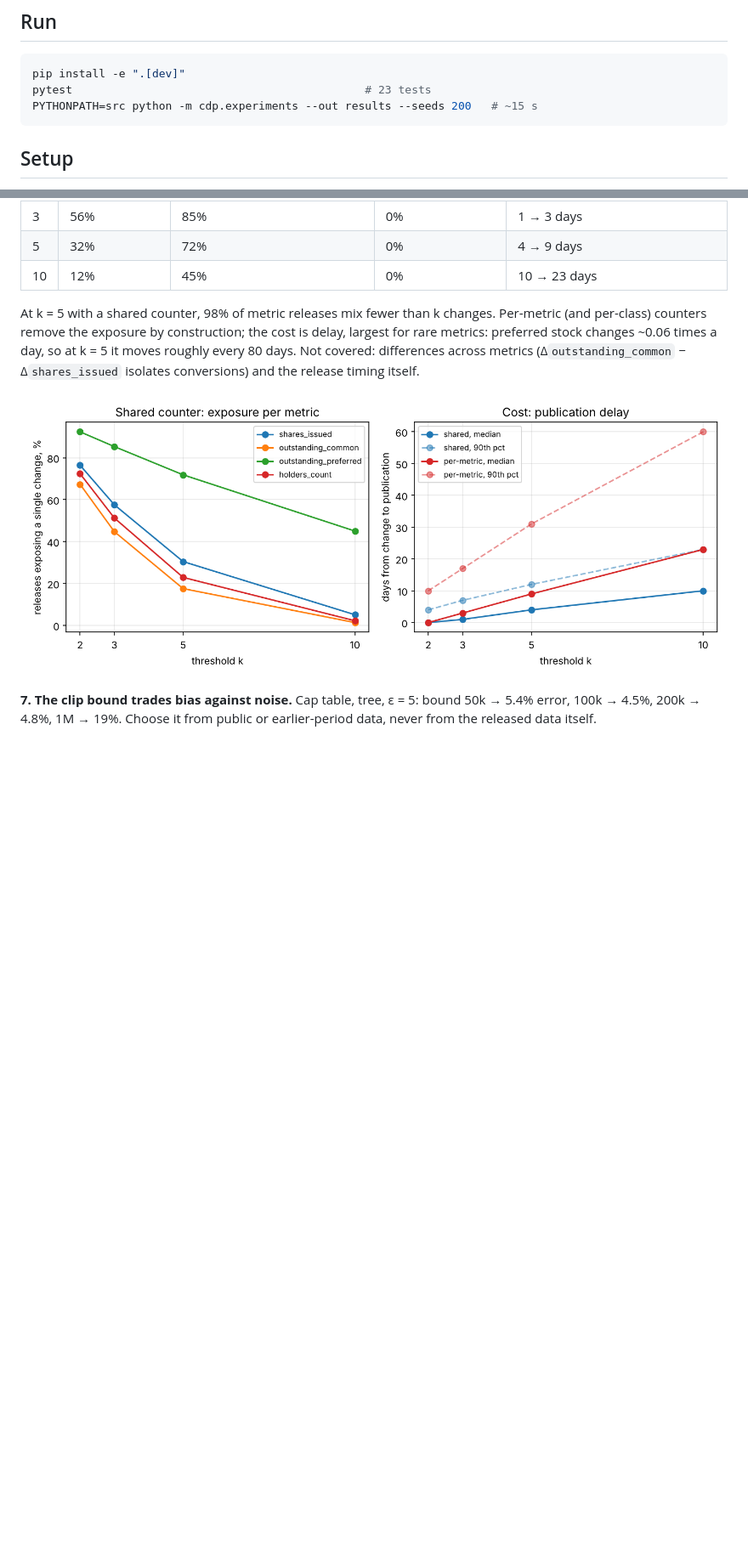
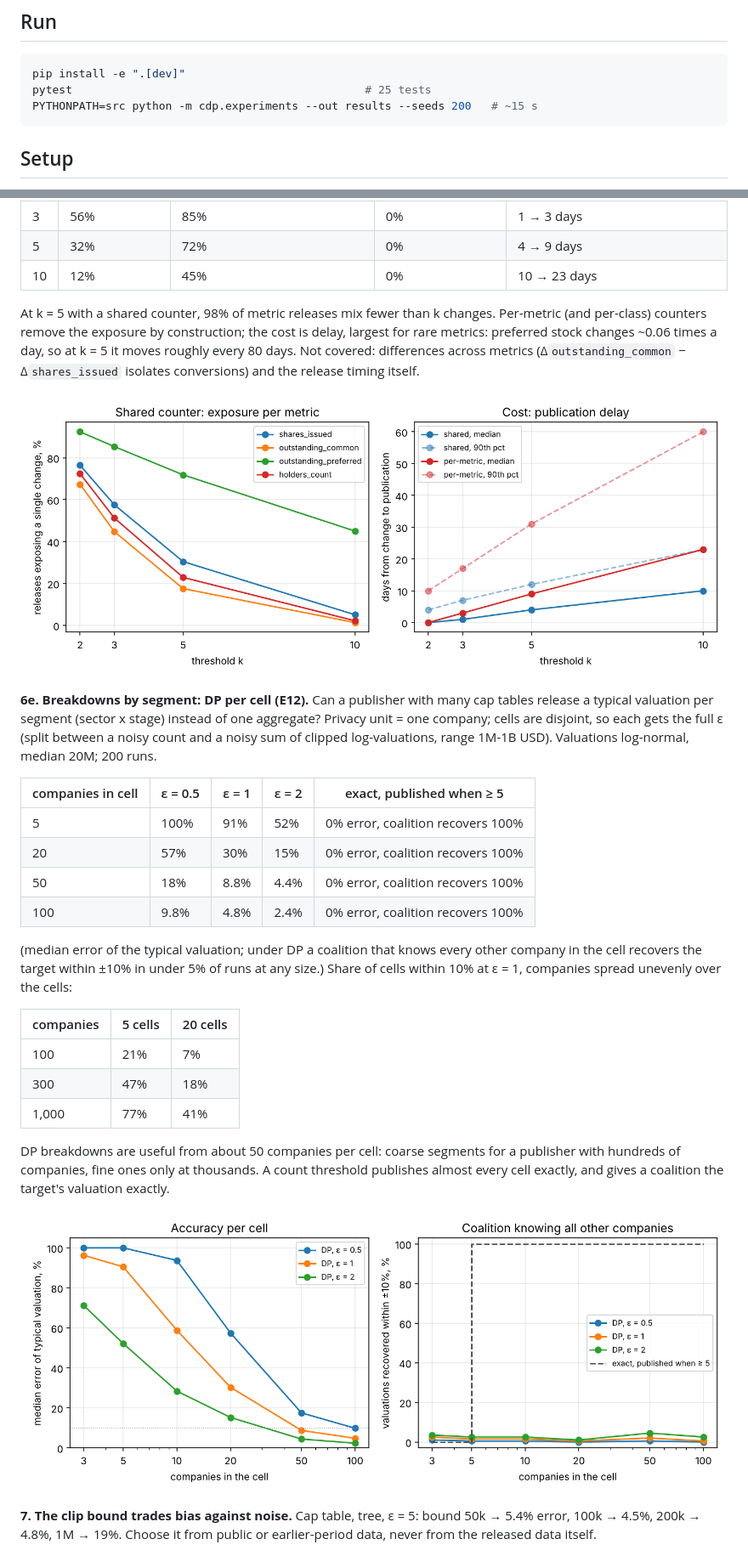
Before and after one commit to DeniKram/canton-dp-aggregates, a Markdown page: README.md, 2 parts joined by grey strips. Shown at 85% size. GitHub-like rendering; pictures changed too: results/fig7_segments.png (added); blank space fills up the shorter version.

````diff
--- a/README.md
+++ b/README.md
@@ -14,7 +14,7 @@ enforces the privacy budget on-ledger (Dev Fund RFP *Public verifiability*).
 
 ```bash
 pip install -e ".[dev]"
-pytest                                            # 23 tests
+pytest                                            # 25 tests
 PYTHONPATH=src python -m cdp.experiments --out results --seeds 200   # ~15 s
 ```
 
@@ -153,6 +153,34 @@ conversions) and the release timing itself.
 
 ![fig6](results/fig6_threshold_counters.png)
 
+**6e. Breakdowns by segment: DP per cell (E12).** Can a publisher with many cap tables release a
+typical valuation per segment (sector x stage) instead of one aggregate? Privacy unit = one company;
+cells are disjoint, so each gets the full ε (split between a noisy count and a noisy sum of clipped
+log-valuations, range 1M-1B USD). Valuations log-normal, median 20M; 200 runs.
+
+| companies in cell | ε = 0.5 | ε = 1 | ε = 2 | exact, published when ≥ 5 |
+|---|---|---|---|---|
+| 5 | 100% | 91% | 52% | 0% error, coalition recovers 100% |
+| 20 | 57% | 30% | 15% | 0% error, coalition recovers 100% |
+| 50 | 18% | 8.8% | 4.4% | 0% error, coalition recovers 100% |
+| 100 | 9.8% | 4.8% | 2.4% | 0% error, coalition recovers 100% |
+
+(median error of the typical valuation; under DP a coalition that knows every other company in the
+cell recovers the target within ±10% in under 5% of runs at any size.) Share of cells within 10% at
+ε = 1, companies spread unevenly over the cells:
+
+| companies | 5 cells | 20 cells |
+|---|---|---|
+| 100 | 21% | 7% |
+| 300 | 47% | 18% |
+| 1,000 | 77% | 41% |
+
+DP breakdowns are useful from about 50 companies per cell: coarse segments for a publisher with
+hundreds of companies, fine ones only at thousands. A count threshold publishes almost every cell
+exactly, and gives a coalition the target's valuation exactly.
+
+![fig7](results/fig7_segments.png)
+
 **7. The clip bound trades bias against noise.** Cap table, tree, ε = 5: bound 50k → 5.4% error,
 100k → 4.5%, 200k → 4.8%, 1M → 19%. Choose it from public or earlier-period data, never from the
 released data itself.
````
Also changed, not shown: other parts of README.md (+2 -1 lines), 5 other files.
